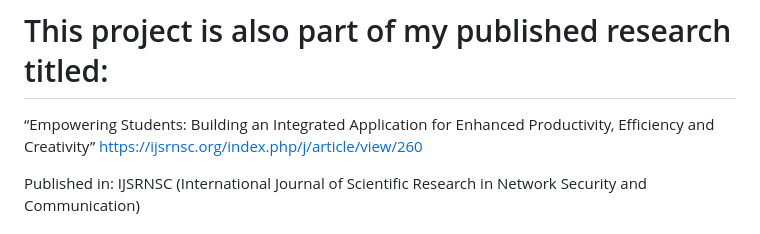
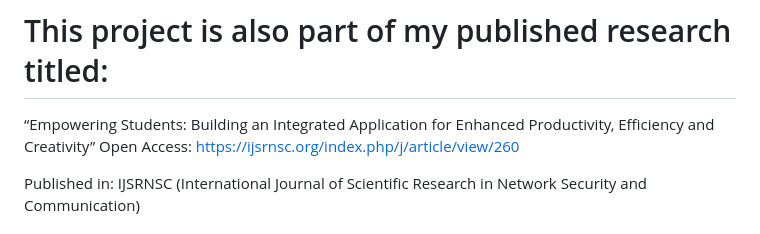
Before and after one commit to UMAR-ALAM-786/Alam-e-Study, a Markdown page: README.md, the part around the change. Rendered like a GitHub page.

```diff
--- a/README.md
+++ b/README.md
@@ -4,7 +4,7 @@
 # This project is also part of my published research titled:
 
 “Empowering Students: Building an Integrated Application for Enhanced Productivity, Efficiency and Creativity”
-https://ijsrnsc.org/index.php/j/article/view/260
+Open Access: https://ijsrnsc.org/index.php/j/article/view/260
 
 Published in: IJSRNSC (International Journal of Scientific Research in Network Security and Communication)
 
```
